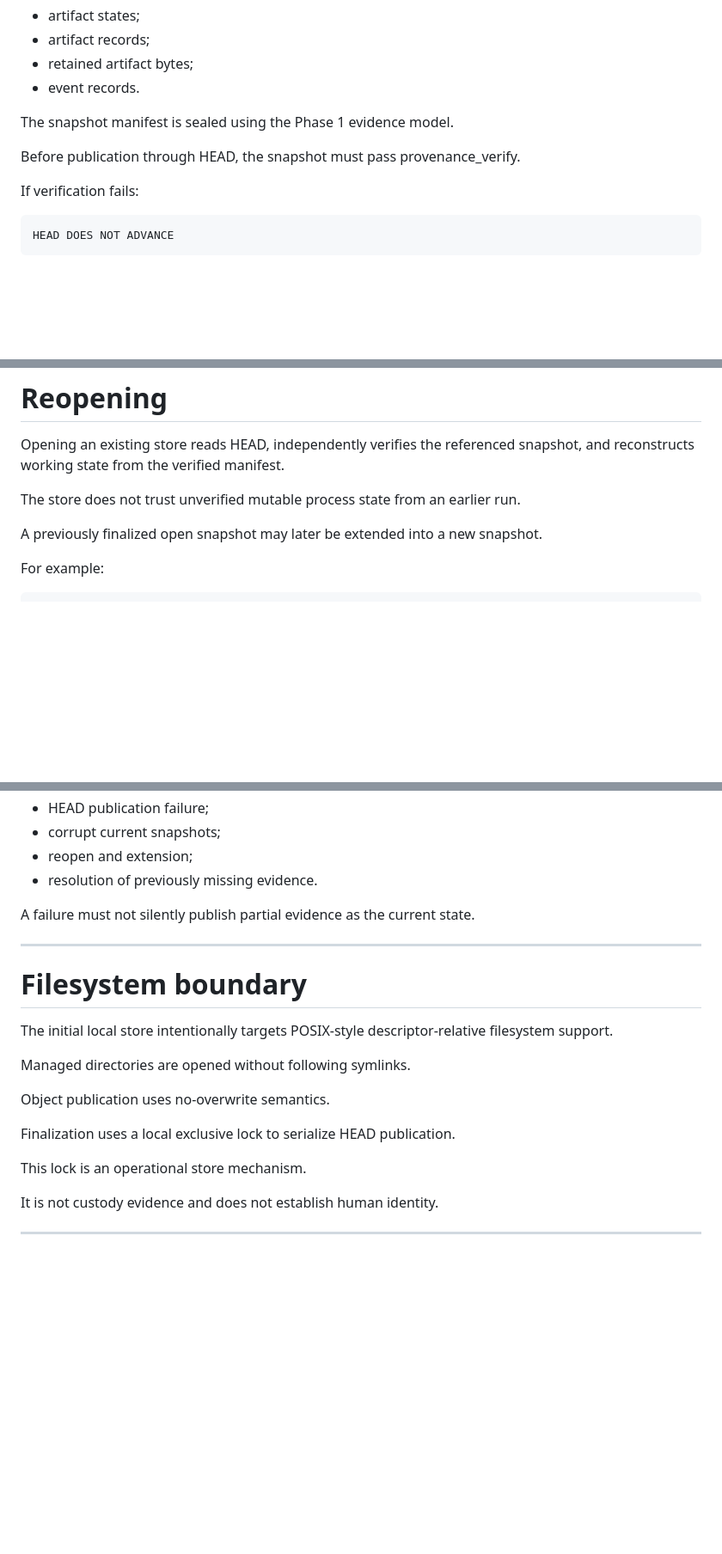
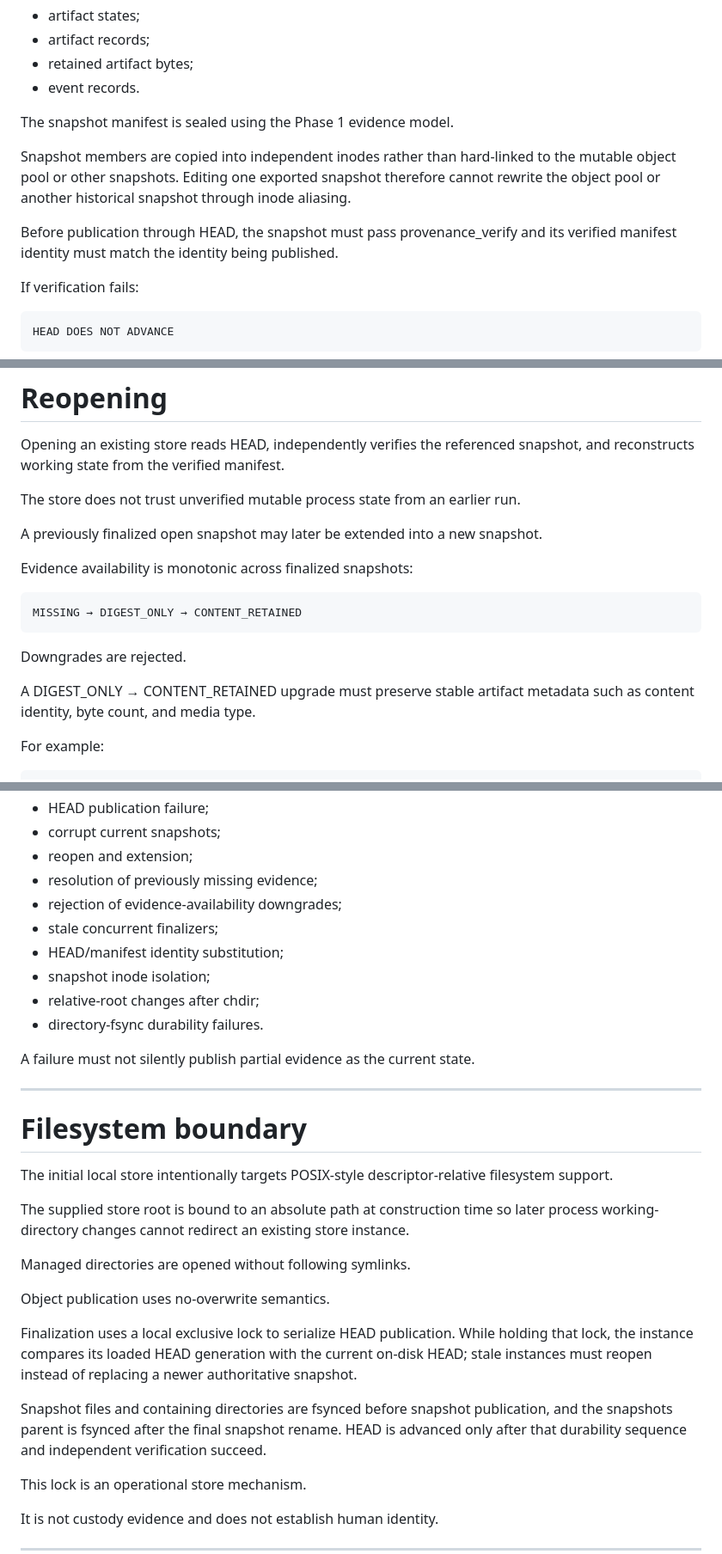
Before and after one commit to QSOLKCB/PROVENANCE, a Markdown page: STORE.md, 3 parts joined by grey strips. Shown at 86% size. Rendered like a GitHub page; blank space fills up the shorter version.

Commit message:
Document hardened Phase 3 snapshot semantics

```diff
--- a/STORE.md
+++ b/STORE.md
@@ -109,7 +111,9 @@ finalize() builds a verifier-compatible snapshot from the currently bound:
 
 The snapshot manifest is sealed using the Phase 1 evidence model.
 
-Before publication through HEAD, the snapshot must pass provenance_verify.
+Snapshot members are copied into independent inodes rather than hard-linked to the mutable object pool or other snapshots. Editing one exported snapshot therefore cannot rewrite the object pool or another historical snapshot through inode aliasing.
+
+Before publication through HEAD, the snapshot must pass provenance_verify and its verified manifest identity must match the identity being published.
 
 If verification fails:
 
@@ -128,6 +132,16 @@ Opening an existing store reads HEAD, independently verifies the referenced snap
 The store does not trust unverified mutable process state from an earlier run.
 
 A previously finalized open snapshot may later be extended into a new snapshot.
+
+Evidence availability is monotonic across finalized snapshots:
+
+~~~text
+MISSING → DIGEST_ONLY → CONTENT_RETAINED
+~~~
+
+Downgrades are rejected.
+
+A DIGEST_ONLY → CONTENT_RETAINED upgrade must preserve stable artifact metadata such as content identity, byte count, and media type.
 
 For example:
 
@@ -161,7 +175,13 @@ Phase 3 tests cover:
 - HEAD publication failure;
 - corrupt current snapshots;
 - reopen and extension;
-- resolution of previously missing evidence.
+- resolution of previously missing evidence;
+- rejection of evidence-availability downgrades;
+- stale concurrent finalizers;
+- HEAD/manifest identity substitution;
+- snapshot inode isolation;
+- relative-root changes after chdir;
+- directory-fsync durability failures.
 
 A failure must not silently publish partial evidence as the current state.
 
@@ -171,11 +191,15 @@ A failure must not silently publish partial evidence as the current state.
 
 The initial local store intentionally targets POSIX-style descriptor-relative filesystem support.
 
+The supplied store root is bound to an absolute path at construction time so later process working-directory changes cannot redirect an existing store instance.
+
 Managed directories are opened without following symlinks.
 
 Object publication uses no-overwrite semantics.
 
-Finalization uses a local exclusive lock to serialize HEAD publication.
+Finalization uses a local exclusive lock to serialize HEAD publication. While holding that lock, the instance compares its loaded HEAD generation with the current on-disk HEAD; stale instances must reopen instead of replacing a newer authoritative snapshot.
+
+Snapshot files and containing directories are fsynced before snapshot publication, and the snapshots parent is fsynced after the final snapshot rename. HEAD is advanced only after that durability sequence and independent verification succeed.
 
 This lock is an operational store mechanism.
 
```
Also changed, not shown: other parts of STORE.md (+2 -0 lines).
